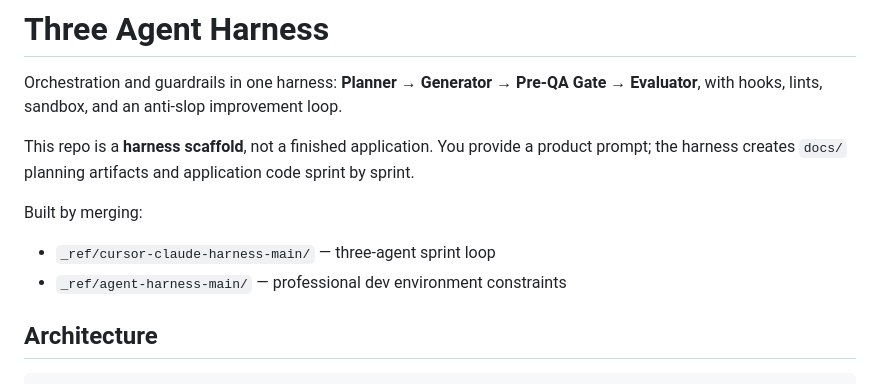
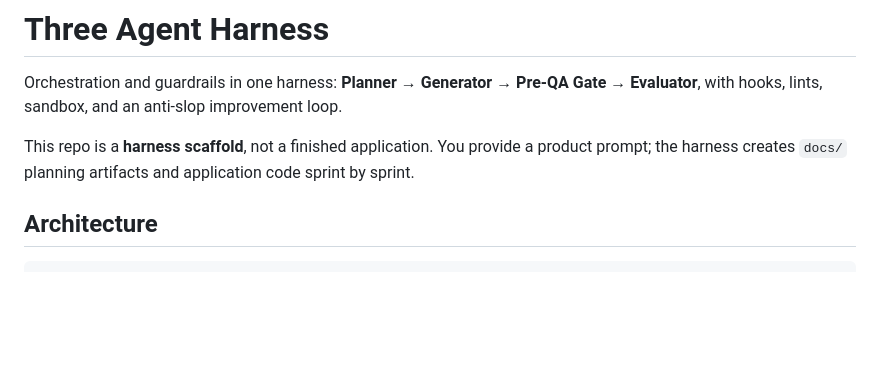
Before and after one commit to stjarnstrom/tri-agent-harness, a Markdown page: README.md, the part around the change. GitHub-like rendering; blank space fills up the shorter version.

Commit message:
Remove obsolete merge provenance from README intro.
Co-authored-by: Cursor <cursoragent@cursor.com>

```diff
--- a/README.md
+++ b/README.md
@@ -3,10 +3,6 @@
 Orchestration and guardrails in one harness: **Planner → Generator → Pre-QA Gate → Evaluator**, with hooks, lints, sandbox, and an anti-slop improvement loop.
 
 This repo is a **harness scaffold**, not a finished application. You provide a product prompt; the harness creates `docs/` planning artifacts and application code sprint by sprint.
-
-Built by merging:
-- `_ref/cursor-claude-harness-main/` — three-agent sprint loop
-- `_ref/agent-harness-main/` — professional dev environment constraints
 
 ## Architecture
 
```
